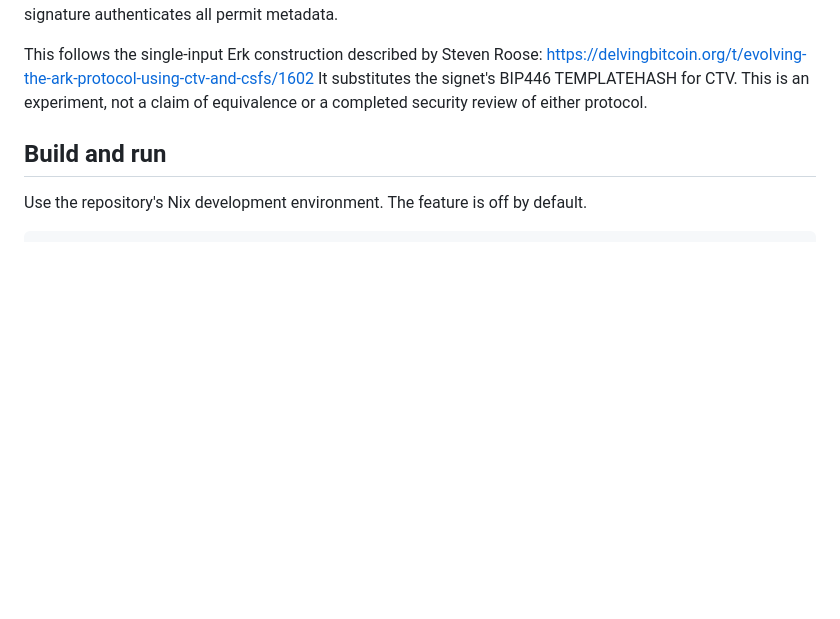
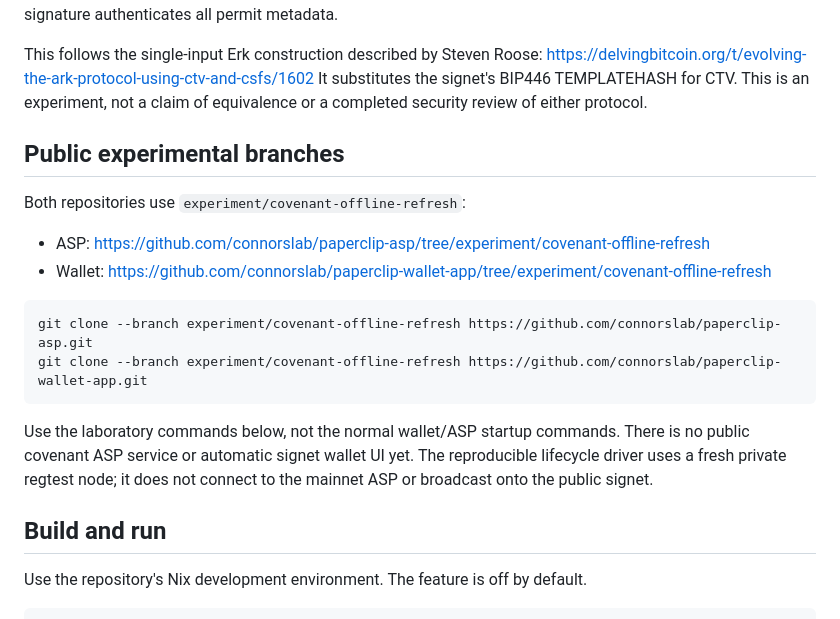
Before and after one commit to connorslab/paperclip-asp, a Markdown page: experiments/covenants/README.md, the part around the change. Drawn GitHub-style; blank space fills up the shorter version.

Commit message:
docs: identify public covenant testing branches

````diff
--- a/experiments/covenants/README.md
+++ b/experiments/covenants/README.md
@@ -30,6 +30,23 @@ This follows the single-input Erk construction described by Steven Roose:
 https://delvingbitcoin.org/t/evolving-the-ark-protocol-using-ctv-and-csfs/1602
 It substitutes the signet's BIP446 TEMPLATEHASH for CTV. This is an experiment,
 not a claim of equivalence or a completed security review of either protocol.
+
+## Public experimental branches
+
+Both repositories use `experiment/covenant-offline-refresh`:
+
+- ASP: https://github.com/connorslab/paperclip-asp/tree/experiment/covenant-offline-refresh
+- Wallet: https://github.com/connorslab/paperclip-wallet-app/tree/experiment/covenant-offline-refresh
+
+```sh
+git clone --branch experiment/covenant-offline-refresh https://github.com/connorslab/paperclip-asp.git
+git clone --branch experiment/covenant-offline-refresh https://github.com/connorslab/paperclip-wallet-app.git
+```
+
+Use the laboratory commands below, not the normal wallet/ASP startup commands.
+There is no public covenant ASP service or automatic signet wallet UI yet.
+The reproducible lifecycle driver uses a fresh private regtest node; it does
+not connect to the mainnet ASP or broadcast onto the public signet.
 
 ## Build and run
 
````
